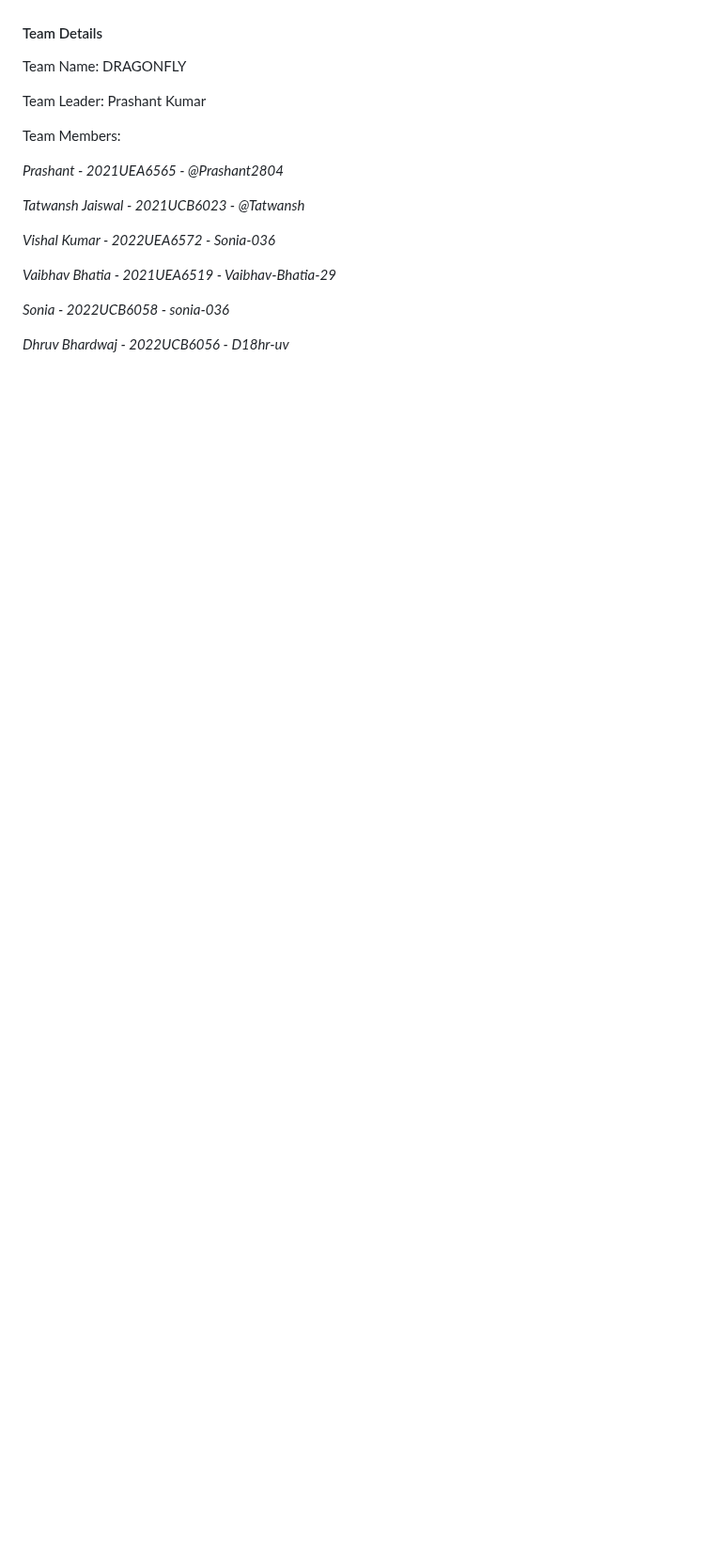
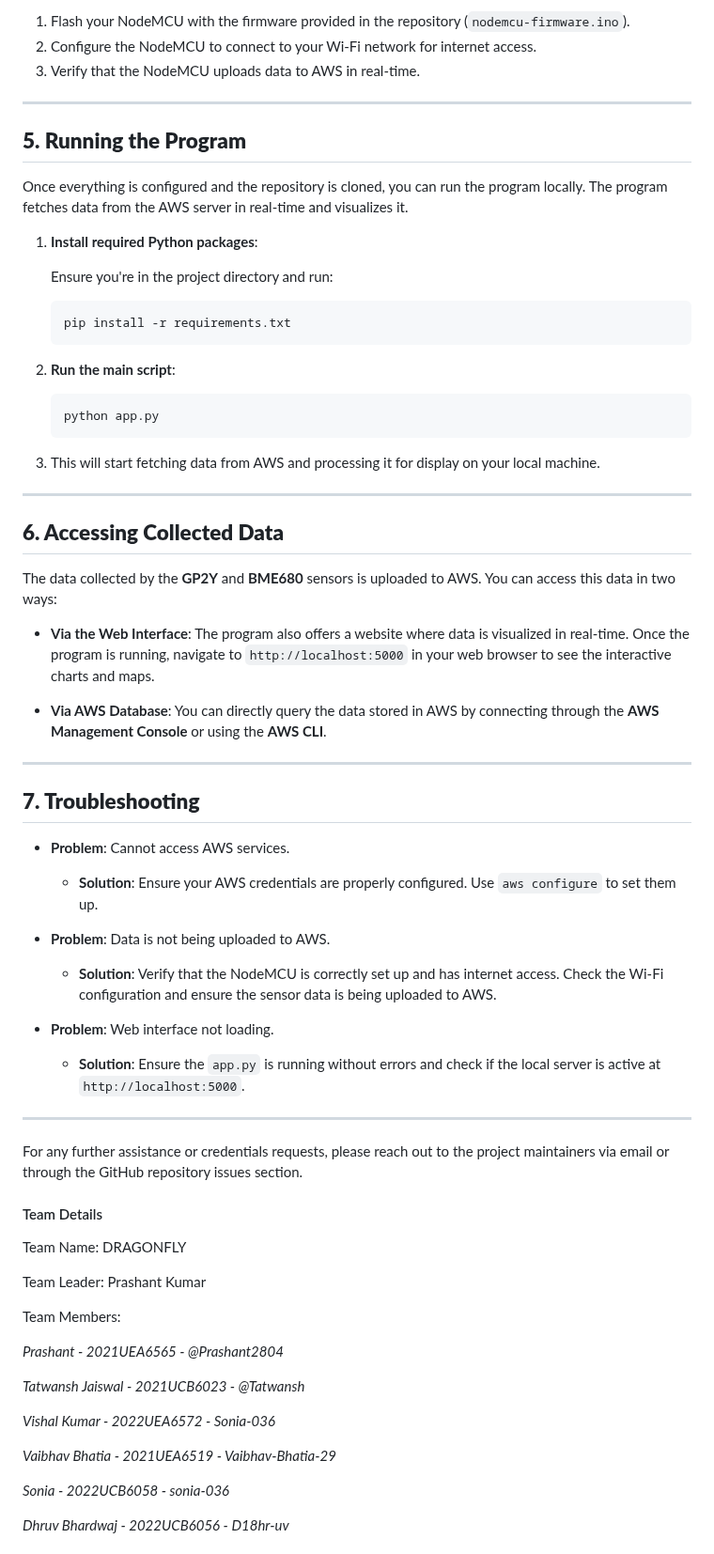
Before and after one commit to D18hr-uv/DragonFly, a Markdown page: README.md, the part around one of its changes. Shown at 94% size. Rendered like a GitHub page; blank space fills up the shorter version.

````diff
--- a/README.md
+++ b/README.md
@@ -164,3 +236,57 @@ This project is licensed under the MIT License.
+1. Flash your NodeMCU with the firmware provided in the repository (`nodemcu-firmware.ino`).
+2. Configure the NodeMCU to connect to your Wi-Fi network for internet access.
+3. Verify that the NodeMCU uploads data to AWS in real-time.
+
+---
+
+## **5. Running the Program**
+
+Once everything is configured and the repository is cloned, you can run the program locally. The program fetches data from the AWS server in real-time and visualizes it.
+
+1. **Install required Python packages**:
+
+   Ensure you're in the project directory and run:
+
+   ```bash
+   pip install -r requirements.txt
+   ```
+
+2. **Run the main script**:
+
+   ```bash
+   python app.py
+   ```
+
+3. This will start fetching data from AWS and processing it for display on your local machine.
+
+---
+
+## **6. Accessing Collected Data**
+
+The data collected by the **GP2Y** and **BME680** sensors is uploaded to AWS. You can access this data in two ways:
+
+- **Via the Web Interface**: The program also offers a website where data is visualized in real-time. Once the program is running, navigate to `http://localhost:5000` in your web browser to see the interactive charts and maps.
+
+- **Via AWS Database**: You can directly query the data stored in AWS by connecting through the **AWS Management Console** or using the **AWS CLI**.
+
+---
+
+## **7. Troubleshooting**
+
+- **Problem**: Cannot access AWS services.
+  - **Solution**: Ensure your AWS credentials are properly configured. Use `aws configure` to set them up.
+
+- **Problem**: Data is not being uploaded to AWS.
+  - **Solution**: Verify that the NodeMCU is correctly set up and has internet access. Check the Wi-Fi configuration and ensure the sensor data is being uploaded to AWS.
+
+- **Problem**: Web interface not loading.
+  - **Solution**: Ensure the `app.py` is running without errors and check if the local server is active at `http://localhost:5000`.
+
+---
+
+For any further assistance or credentials requests, please reach out to the project maintainers via email or through the GitHub repository issues section.
+
+
 #### Team Details
 Team Name: DRAGONFLY
 
````
Also changed, not shown: other parts of README.md (+72 -0 lines).
